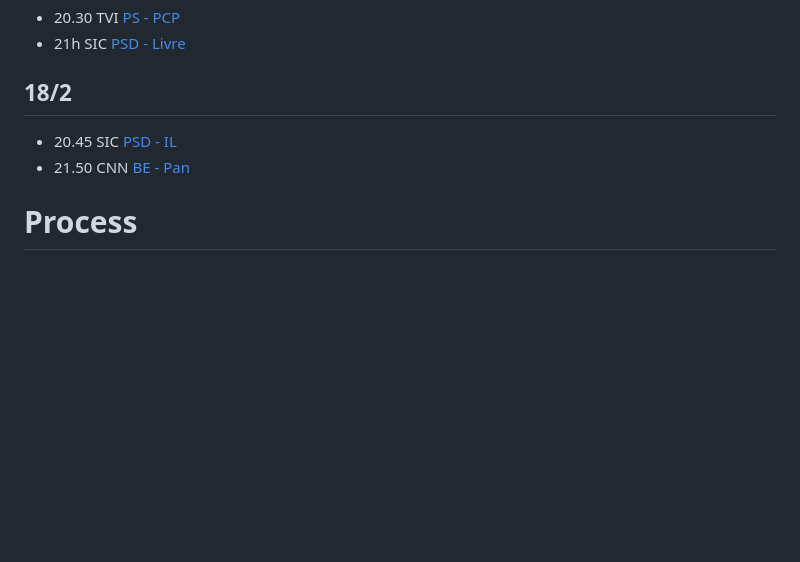
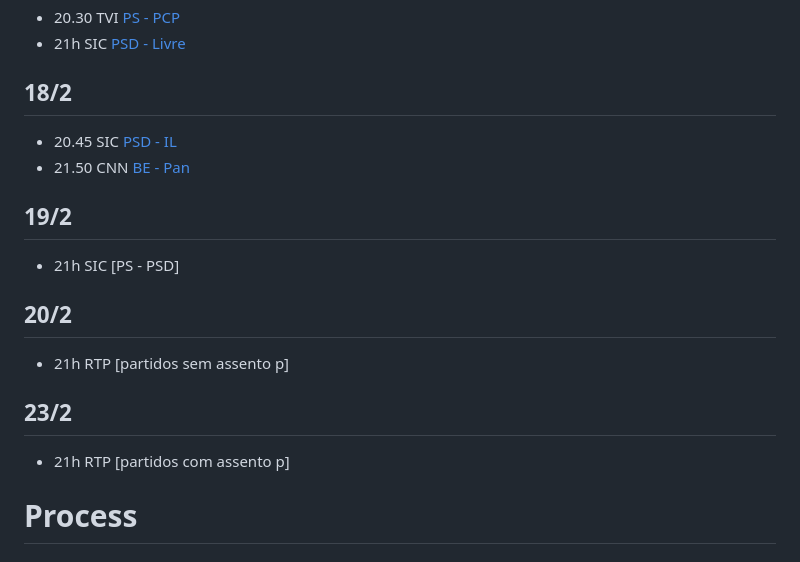
Before and after one commit to JosePedroDias/leg24, a Markdown page: README.md, the part around the change. Drawn GitHub-style; blank space fills up the shorter version.

```diff
--- a/README.md
+++ b/README.md
@@ -78,6 +78,18 @@ Whisper does an overall good job at this. There were a couple of periods I had t
 - 20.45 SIC [PSD - IL](https://sicnoticias.pt/especiais/eleicoes-legislativas/2024-02-18-O-debate-entre-IL-e-AD-na-integra-fb58dc52)
 - 21.50 CNN [BE - Pan](https://sicnoticias.pt/especiais/eleicoes-legislativas/2024-02-18-BE-vs-PAN-o-debate-na-integra-com-Mariana-ao-ataque-e-Ines-a-travar-populismos-505393e8)
 
+## 19/2
+
+- 21h SIC [PS - PSD]
+
+## 20/2
+
+- 21h RTP [partidos sem assento p]
+
+## 23/2
+
+- 21h RTP [partidos com assento p]
+
 # Process
 
 ## simpler audio-only grab from podcast (currently used)
```
